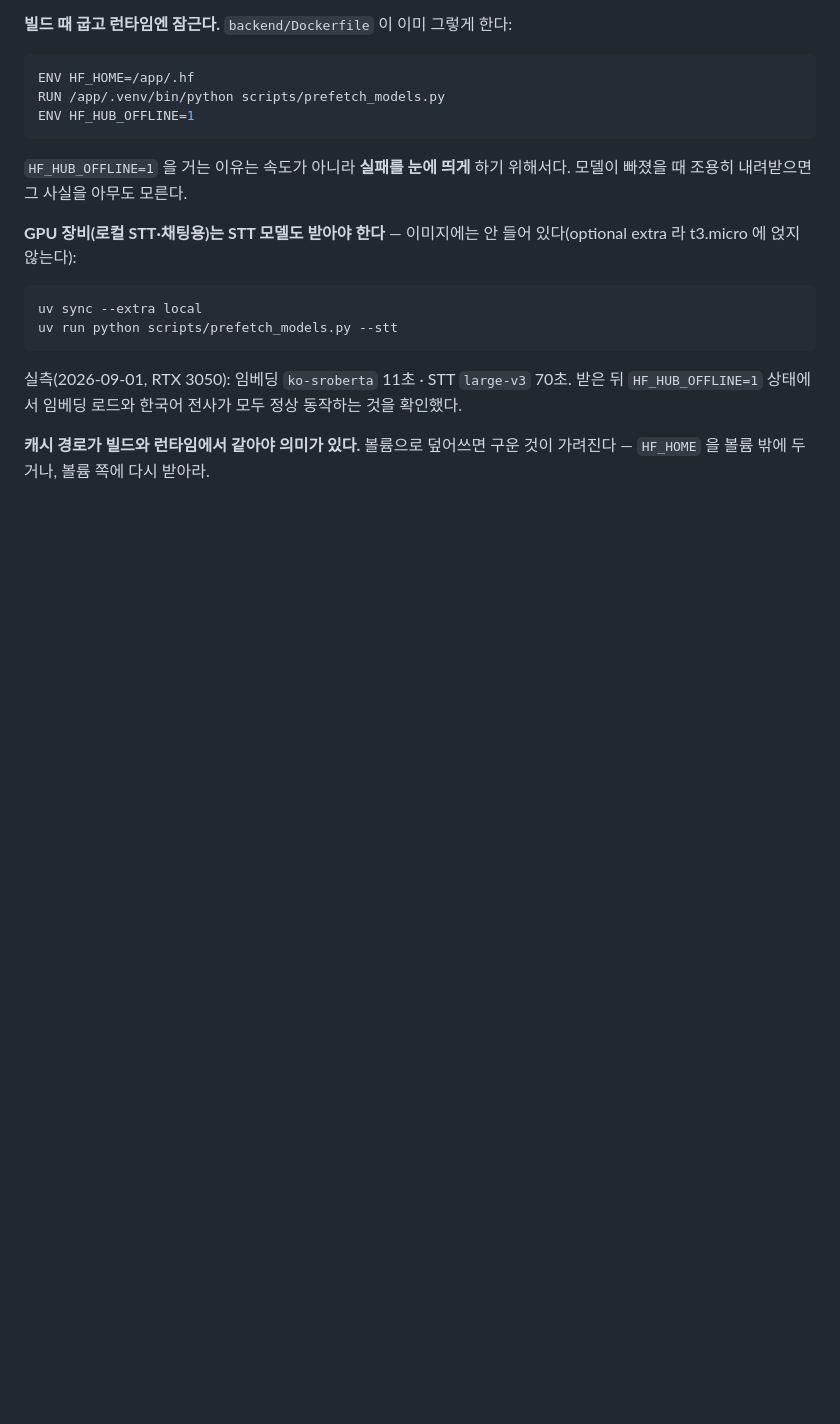
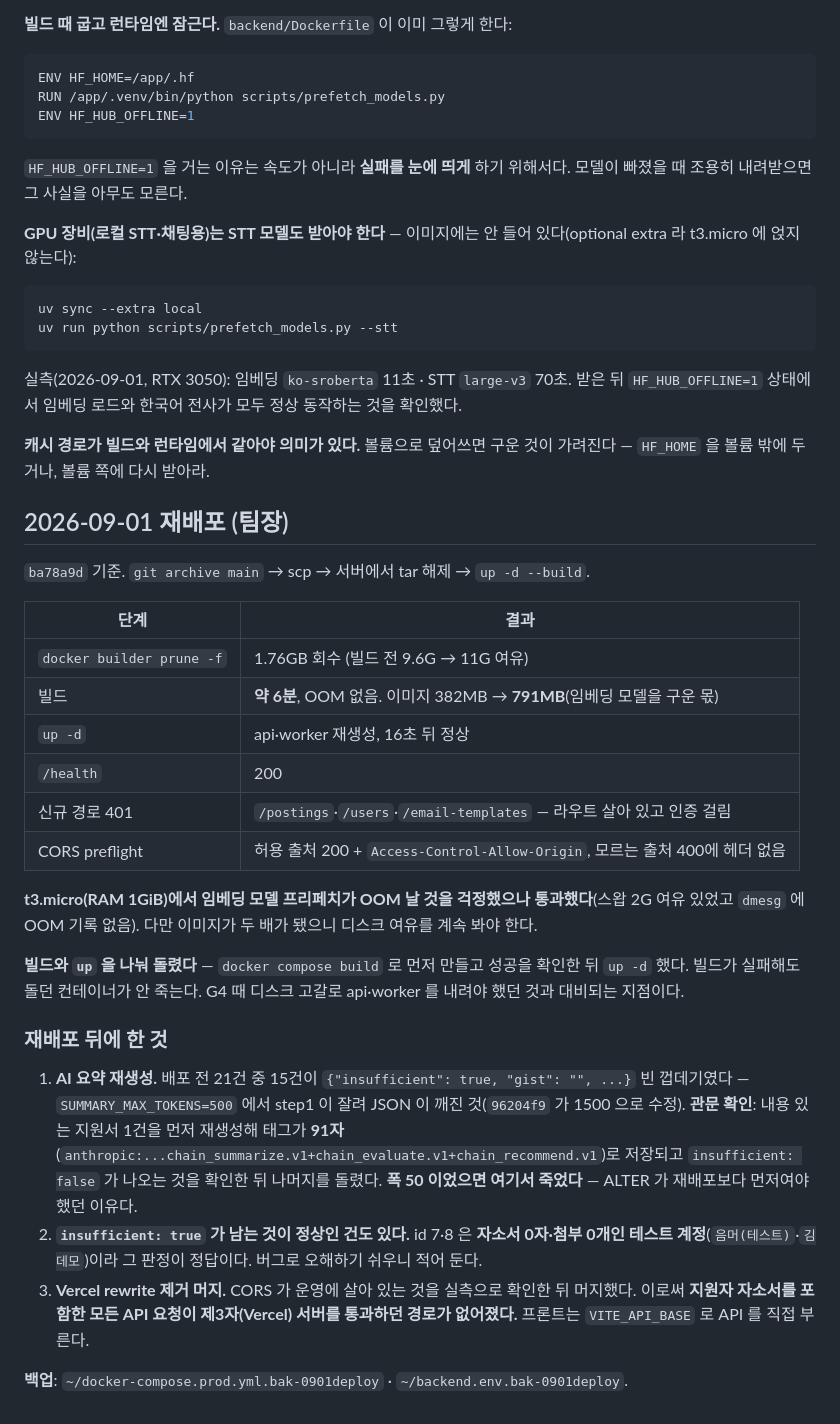
Before and after one commit to Seuk-Team/Arda, a Markdown page: docs/00_overview/07-deploy.md, the part around the change. GitHub-like rendering; blank space fills up the shorter version.

Commit message:
docs(07-deploy): 2026-09-01 재배포 기록
빌드 6분(OOM 없음, 이미지 382MB→791MB) · up -d 16초 · /health 200 ·
신규 경로 401 · CORS preflight 실측까지.

- **빌드와 up 을 나눠 돌렸다.** 빌드가 실패해도 돌던 컨테이너가 안 죽는다.
  G4 때 디스크 고갈로 api·worker 를 내려야 했던 것과 대비된다
- t3.micro 에서 임베딩 프리페치 OOM 을 걱정했으나 통과했다(스왑 여유·dmesg 무기록)
- 재배포 뒤 AI 요약 재생성. 관문으로 1건 먼저 돌려 태그 91자 저장 +
  insufficient:false 를 확인하고 나머지를 돌렸다 — 폭 50 이었으면 거기서 죽었다
- id 7·8 은 자소서 0자·첨부 0개인 테스트 계정이라 insufficient:true 가 정답.
  버그로 오해하기 쉬워 적어 뒀다
- Vercel rewrite 제거 머지 — 자소서가 제3자 서버를 통과하던 경로가 없어졌다

문서만 변경. 인프라 도메인.

Co-Authored-By: Claude Opus 5 <noreply@anthropic.com>

```diff
--- a/docs/00_overview/07-deploy.md
+++ b/docs/00_overview/07-deploy.md
@@ -198,3 +198,28 @@ uv run python scripts/prefetch_models.py --stt
 실측(2026-09-01, RTX 3050): 임베딩 `ko-sroberta` 11초 · STT `large-v3` 70초. 받은 뒤 `HF_HUB_OFFLINE=1` 상태에서 임베딩 로드와 한국어 전사가 모두 정상 동작하는 것을 확인했다.
 
 **캐시 경로가 빌드와 런타임에서 같아야 의미가 있다.** 볼륨으로 덮어쓰면 구운 것이 가려진다 — `HF_HOME` 을 볼륨 밖에 두거나, 볼륨 쪽에 다시 받아라.
+
+## 2026-09-01 재배포 (팀장)
+
+`ba78a9d` 기준. `git archive main` → scp → 서버에서 tar 해제 → `up -d --build`.
+
+| 단계 | 결과 |
+|---|---|
+| `docker builder prune -f` | 1.76GB 회수 (빌드 전 9.6G → 11G 여유) |
+| 빌드 | **약 6분**, OOM 없음. 이미지 382MB → **791MB**(임베딩 모델을 구운 몫) |
+| `up -d` | api·worker 재생성, 16초 뒤 정상 |
+| `/health` | 200 |
+| 신규 경로 401 | `/postings`·`/users`·`/email-templates` — 라우트 살아 있고 인증 걸림 |
+| CORS preflight | 허용 출처 200 + `Access-Control-Allow-Origin`, 모르는 출처 400에 헤더 없음 |
+
+**t3.micro(RAM 1GiB)에서 임베딩 모델 프리페치가 OOM 날 것을 걱정했으나 통과했다**(스왑 2G 여유 있었고 `dmesg` 에 OOM 기록 없음). 다만 이미지가 두 배가 됐으니 디스크 여유를 계속 봐야 한다.
+
+**빌드와 `up` 을 나눠 돌렸다** — `docker compose build` 로 먼저 만들고 성공을 확인한 뒤 `up -d` 했다. 빌드가 실패해도 돌던 컨테이너가 안 죽는다. G4 때 디스크 고갈로 api·worker 를 내려야 했던 것과 대비되는 지점이다.
+
+### 재배포 뒤에 한 것
+
+1. **AI 요약 재생성.** 배포 전 21건 중 15건이 `{"insufficient": true, "gist": "", ...}` 빈 껍데기였다 — `SUMMARY_MAX_TOKENS=500` 에서 step1 이 잘려 JSON 이 깨진 것(`96204f9` 가 1500 으로 수정). **관문 확인**: 내용 있는 지원서 1건을 먼저 재생성해 태그가 **91자**(`anthropic:...chain_summarize.v1+chain_evaluate.v1+chain_recommend.v1`)로 저장되고 `insufficient: false` 가 나오는 것을 확인한 뒤 나머지를 돌렸다. **폭 50 이었으면 여기서 죽었다** — ALTER 가 재배포보다 먼저여야 했던 이유다.
+2. **`insufficient: true` 가 남는 것이 정상인 건도 있다.** id 7·8 은 **자소서 0자·첨부 0개인 테스트 계정**(`음머(테스트)`·`김데모`)이라 그 판정이 정답이다. 버그로 오해하기 쉬우니 적어 둔다.
+3. **Vercel rewrite 제거 머지.** CORS 가 운영에 살아 있는 것을 실측으로 확인한 뒤 머지했다. 이로써 **지원자 자소서를 포함한 모든 API 요청이 제3자(Vercel) 서버를 통과하던 경로가 없어졌다.** 프론트는 `VITE_API_BASE` 로 API 를 직접 부른다.
+
+**백업**: `~/docker-compose.prod.yml.bak-0901deploy` · `~/backend.env.bak-0901deploy`.
```
